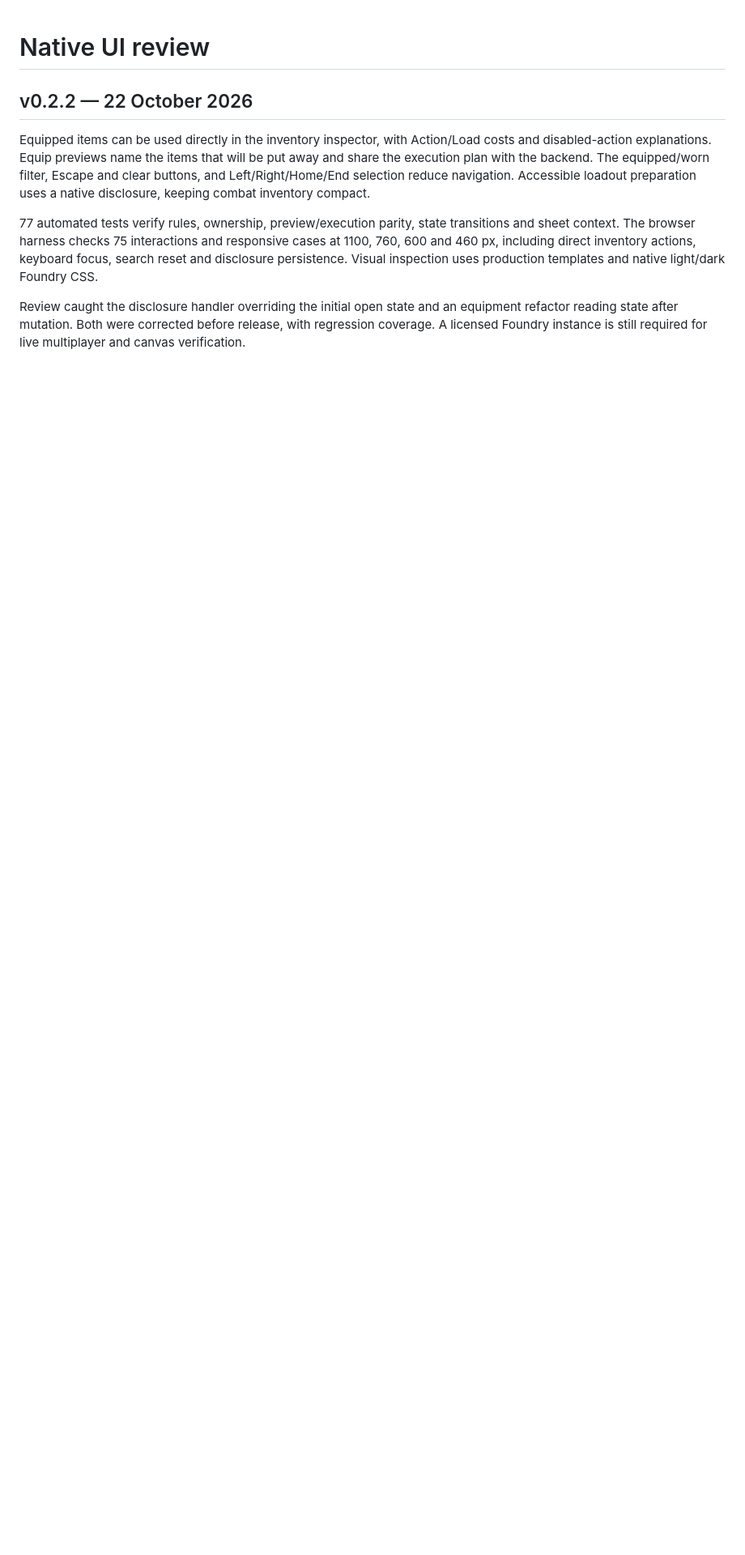
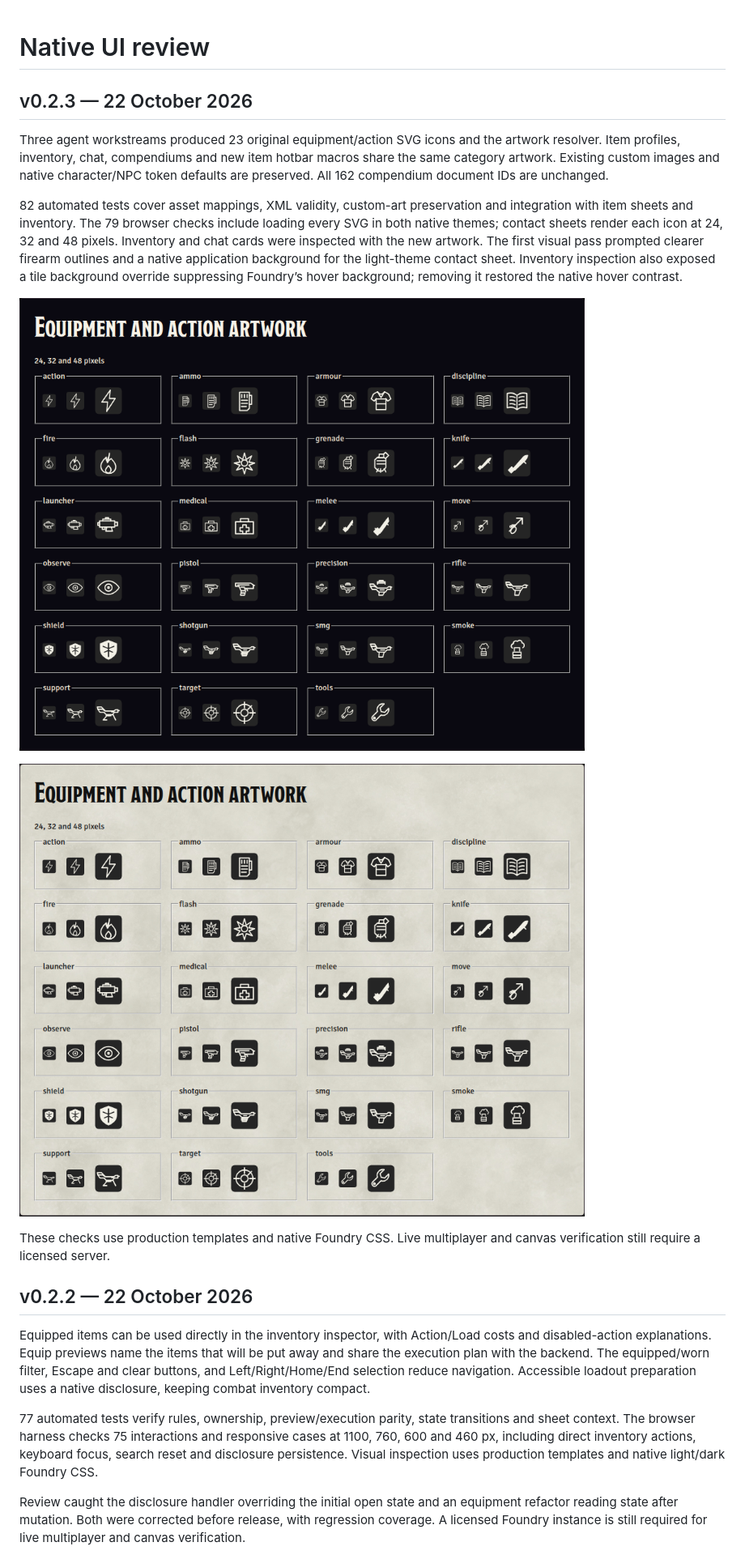
Before and after one commit to Fuhrizen/FDERN, a Markdown page: docs/UI-REVIEW.md, the part around the change. Shown: that part at 81% size. Rendered like a GitHub page; pictures changed too: docs/ui/asset-gallery-dark.png (added), docs/ui/asset-gallery-light.png (added); blank space fills up the shorter version.

Commit message:
Document inspected v0.2.3 artwork at small sizes in native themes

```diff
--- a/docs/UI-REVIEW.md
+++ b/docs/UI-REVIEW.md
@@ -1,4 +1,16 @@
 # Native UI review
+
+## v0.2.3 — 22 October 2026
+
+Three agent workstreams produced 23 original equipment/action SVG icons and the artwork resolver. Item profiles, inventory, chat, compendiums and new item hotbar macros share the same category artwork. Existing custom images and native character/NPC token defaults are preserved. All 162 compendium document IDs are unchanged.
+
+82 automated tests cover asset mappings, XML validity, custom-art preservation and integration with item sheets and inventory. The 79 browser checks include loading every SVG in both native themes; contact sheets render each icon at 24, 32 and 48 pixels. Inventory and chat cards were inspected with the new artwork. The first visual pass prompted clearer firearm outlines and a native application background for the light-theme contact sheet. Inventory inspection also exposed a tile background override suppressing Foundry’s hover background; removing it restored the native hover contrast.
+
+![Asset contact sheet, native dark theme](ui/asset-gallery-dark.png)
+
+![Asset contact sheet, native light theme](ui/asset-gallery-light.png)
+
+These checks use production templates and native Foundry CSS. Live multiplayer and canvas verification still require a licensed server.
 
 ## v0.2.2 — 22 October 2026
 
```
